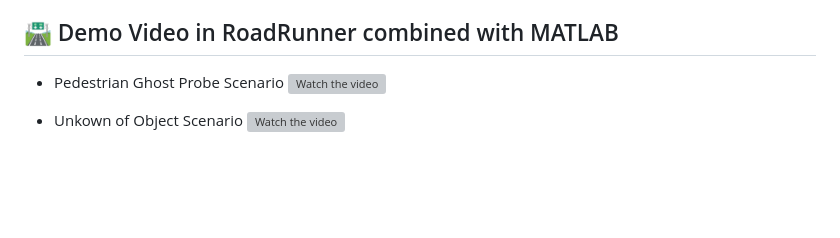
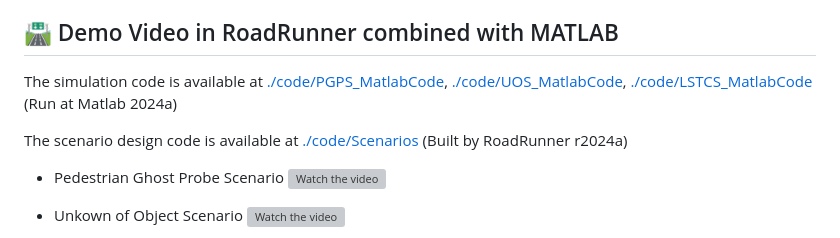
Before and after one commit to yanjie99/HDMapII, a Markdown page: README.md, the part around the change. Rendered like a GitHub page; blank space fills up the shorter version; grey boxes are pictures that could not be loaded.

Commit message:
update details

```diff
--- a/README.md
+++ b/README.md
@@ -94,6 +94,10 @@ To test our proposed information interaction methods, we designed three specific
 
 
 ## 🛣️ Demo Video in RoadRunner combined with MATLAB
+The simulation code is available at [./code/PGPS_MatlabCode](), [./code/UOS_MatlabCode](), [./code/LSTCS_MatlabCode]() (Run at Matlab 2024a)
+
+The scenario design code is available at [./code/Scenarios]() (Built by RoadRunner r2024a)
+
 - Pedestrian Ghost Probe Scenario
 [![Watch the video](https://img.youtube.com/vi/uWJD2UlZEeg/maxresdefault.jpg)](https://www.youtube.com/watch?v=uWJD2UlZEeg)
 
```
